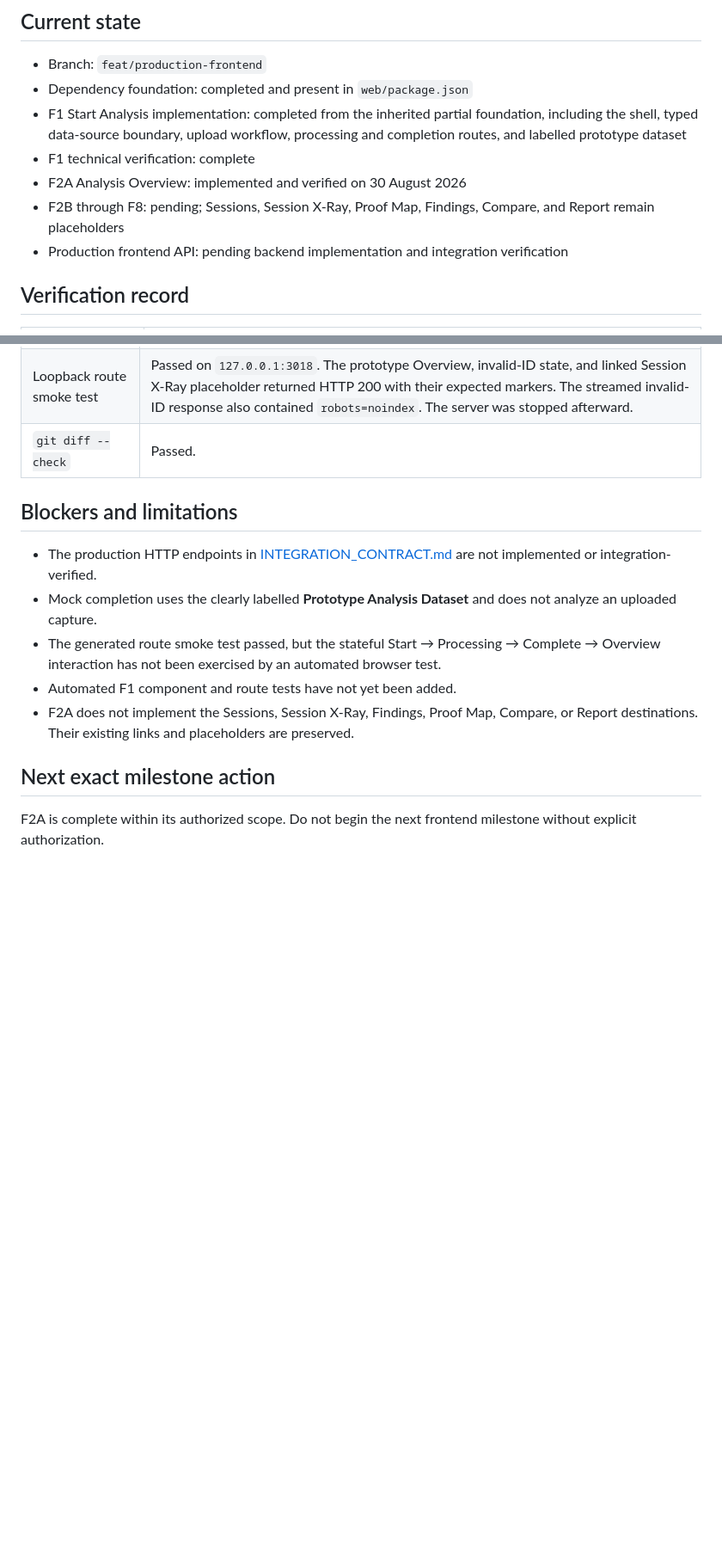
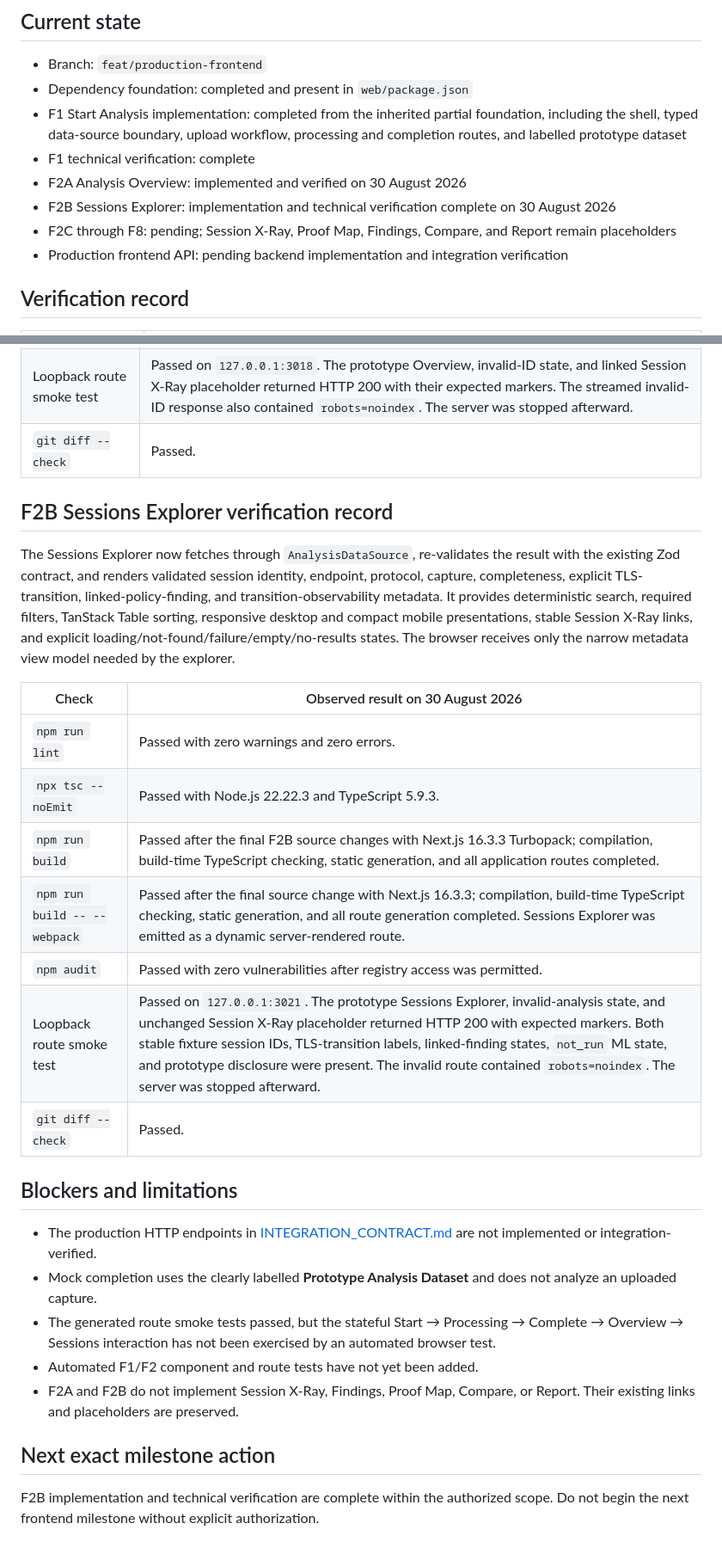
Before and after one commit to AnsariTazeem/SecureMailScope, a Markdown page: web/docs/IMPLEMENTATION_STATUS.md, 2 parts joined by grey strips. Shown at 86% size. Rendered like a GitHub page; blank space fills up the shorter version.

Commit message:
docs(web): record sessions explorer verification

```diff
--- a/web/docs/IMPLEMENTATION_STATUS.md
+++ b/web/docs/IMPLEMENTATION_STATUS.md
@@ -9,8 +9,10 @@
   processing and completion routes, and labelled prototype dataset
 - F1 technical verification: complete
 - F2A Analysis Overview: implemented and verified on 30 August 2026
-- F2B through F8: pending; Sessions, Session X-Ray, Proof Map, Findings,
-  Compare, and Report remain placeholders
+- F2B Sessions Explorer: implementation and technical verification complete on
+  30 August 2026
+- F2C through F8: pending; Session X-Ray, Proof Map, Findings, Compare, and
+  Report remain placeholders
 - Production frontend API: pending backend implementation and integration
   verification
 
@@ -47,6 +49,27 @@ limitations, and explicit loading/not-found/failure/empty states.
 | Loopback route smoke test | Passed on `127.0.0.1:3018`. The prototype Overview, invalid-ID state, and linked Session X-Ray placeholder returned HTTP 200 with their expected markers. The streamed invalid-ID response also contained `robots=noindex`. The server was stopped afterward. |
 | `git diff --check` | Passed. |
 
+## F2B Sessions Explorer verification record
+
+The Sessions Explorer now fetches through `AnalysisDataSource`, re-validates
+the result with the existing Zod contract, and renders validated session
+identity, endpoint, protocol, capture, completeness, explicit TLS-transition,
+linked-policy-finding, and transition-observability metadata. It provides
+deterministic search, required filters, TanStack Table sorting, responsive
+desktop and compact mobile presentations, stable Session X-Ray links, and
+explicit loading/not-found/failure/empty/no-results states. The browser receives
+only the narrow metadata view model needed by the explorer.
+
+| Check | Observed result on 30 August 2026 |
+| --- | --- |
+| `npm run lint` | Passed with zero warnings and zero errors. |
+| `npx tsc --noEmit` | Passed with Node.js 22.22.3 and TypeScript 5.9.3. |
+| `npm run build` | Passed after the final F2B source changes with Next.js 16.3.3 Turbopack; compilation, build-time TypeScript checking, static generation, and all application routes completed. |
+| `npm run build -- --webpack` | Passed after the final source change with Next.js 16.3.3; compilation, build-time TypeScript checking, static generation, and all route generation completed. Sessions Explorer was emitted as a dynamic server-rendered route. |
+| `npm audit` | Passed with zero vulnerabilities after registry access was permitted. |
+| Loopback route smoke test | Passed on `127.0.0.1:3021`. The prototype Sessions Explorer, invalid-analysis state, and unchanged Session X-Ray placeholder returned HTTP 200 with expected markers. Both stable fixture session IDs, TLS-transition labels, linked-finding states, `not_run` ML state, and prototype disclosure were present. The invalid route contained `robots=noindex`. The server was stopped afterward. |
+| `git diff --check` | Passed. |
+
 ## Blockers and limitations
 
 - The production HTTP endpoints in
@@ -54,15 +77,15 @@ limitations, and explicit loading/not-found/failure/empty states.
   integration-verified.
 - Mock completion uses the clearly labelled **Prototype Analysis Dataset** and
   does not analyze an uploaded capture.
-- The generated route smoke test passed, but the stateful Start → Processing →
-  Complete → Overview interaction has not been exercised by an automated
-  browser test.
-- Automated F1 component and route tests have not yet been added.
-- F2A does not implement the Sessions, Session X-Ray, Findings, Proof Map,
-  Compare, or Report destinations. Their existing links and placeholders are
-  preserved.
+- The generated route smoke tests passed, but the stateful Start → Processing →
+  Complete → Overview → Sessions interaction has not been exercised by an
+  automated browser test.
+- Automated F1/F2 component and route tests have not yet been added.
+- F2A and F2B do not implement Session X-Ray, Findings, Proof Map, Compare, or
+  Report. Their existing links and placeholders are preserved.
 
 ## Next exact milestone action
 
-F2A is complete within its authorized scope. Do not begin the next frontend
-milestone without explicit authorization.
+F2B implementation and technical verification are complete within the
+authorized scope. Do not begin the next frontend milestone without explicit
+authorization.
```
